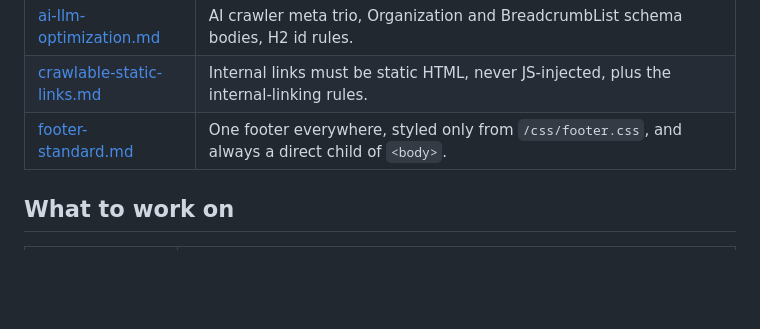
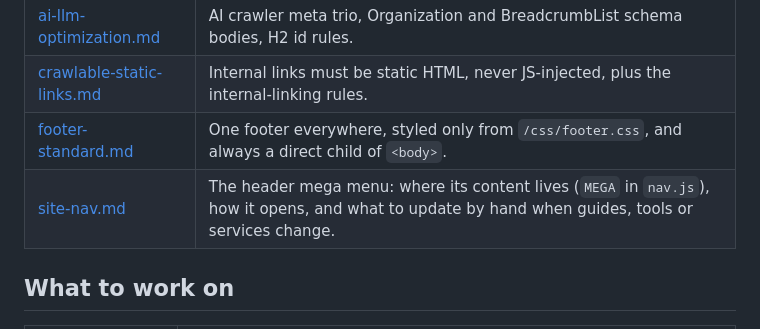
Before and after one commit to Bazzook4/hotel-setup-tool, a Markdown page: memory/README.md, the part around the change. Rendered like a GitHub page; blank space fills up the shorter version.

Commit message:
Index site-nav.md in the memory README
Co-Authored-By: Claude Sonnet 5.5 <noreply@anthropic.com>

```diff
--- a/memory/README.md
+++ b/memory/README.md
@@ -17,6 +17,7 @@ the `.md`. Every link resolves inside this folder.
 | [ai-llm-optimization.md](ai-llm-optimization.md) | AI crawler meta trio, Organization and BreadcrumbList schema bodies, H2 id rules. |
 | [crawlable-static-links.md](crawlable-static-links.md) | Internal links must be static HTML, never JS-injected, plus the internal-linking rules. |
 | [footer-standard.md](footer-standard.md) | One footer everywhere, styled only from `/css/footer.css`, and always a direct child of `<body>`. |
+| [site-nav.md](site-nav.md) | The header mega menu: where its content lives (`MEGA` in `nav.js`), how it opens, and what to update by hand when guides, tools or services change. |
 
 ## What to work on
 
```
